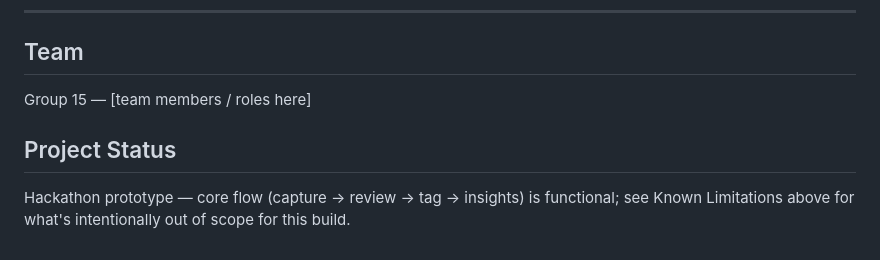
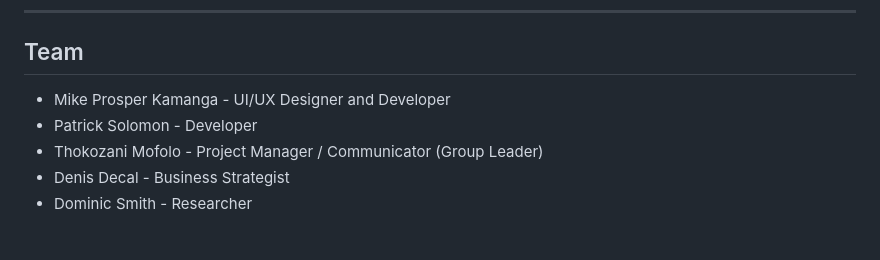
Before and after one commit to bsc-inf-09-24/finovate-kwacha-wise, a Markdown page: README.md, the part around the change. Drawn GitHub-style.

Commit message:
docs: update README team member list and project roles

```diff
--- a/README.md
+++ b/README.md
@@ -169,11 +169,8 @@ insights screen never goes blank during a demo.
 ---
 
 ## Team
-
-Group 15 — [team members / roles here]
-
-## Project Status
-
-Hackathon prototype — core flow (capture → review → tag → insights) is
-functional; see Known Limitations above for what's intentionally out of
-scope for this build.
+* Mike Prosper Kamanga - UI/UX Designer and Developer
+* Patrick Solomon - Developer
+* Thokozani Mofolo - Project Manager / Communicator (Group Leader)
+* Denis Decal - Business Strategist
+* Dominic Smith - Researcher
```
